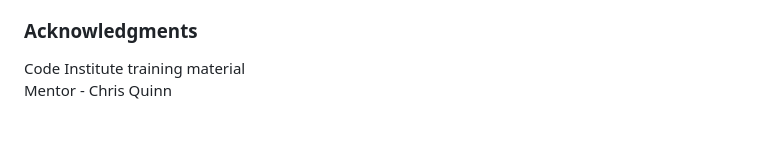
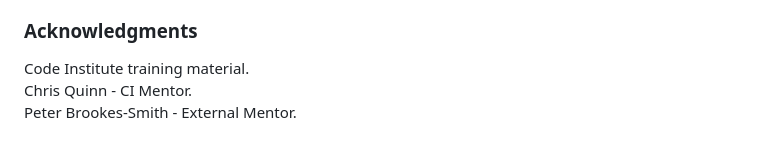
Before and after one commit to ojalaw/suport_MP3, a Markdown page: README.md, the part around the change. Rendered like a GitHub page.

Commit message:
Update README.md
Changes to acknowledgements

```diff
--- a/README.md
+++ b/README.md
@@ -397,5 +397,6 @@ Personal image taken by myself
 
 ###  Acknowledgments
 
-Code Institute training material
-Mentor - Chris Quinn
+Code Institute training material.
+Chris Quinn  - CI Mentor.
+Peter Brookes-Smith - External Mentor.
```
